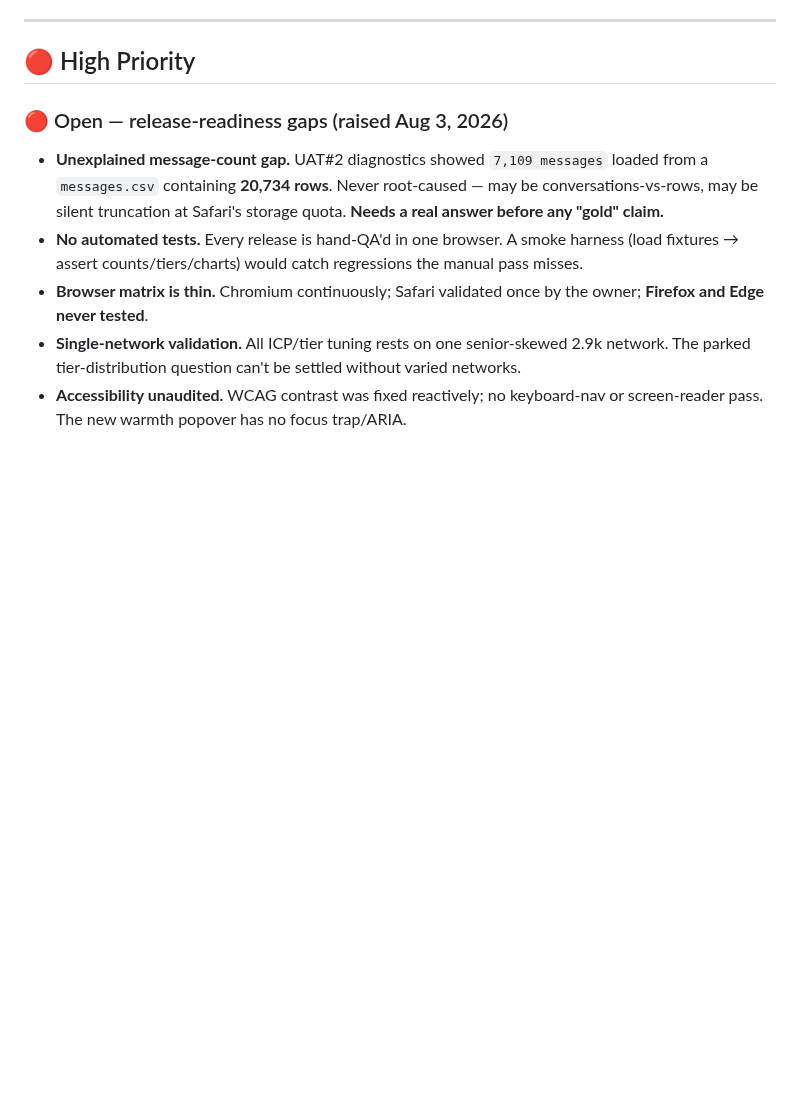
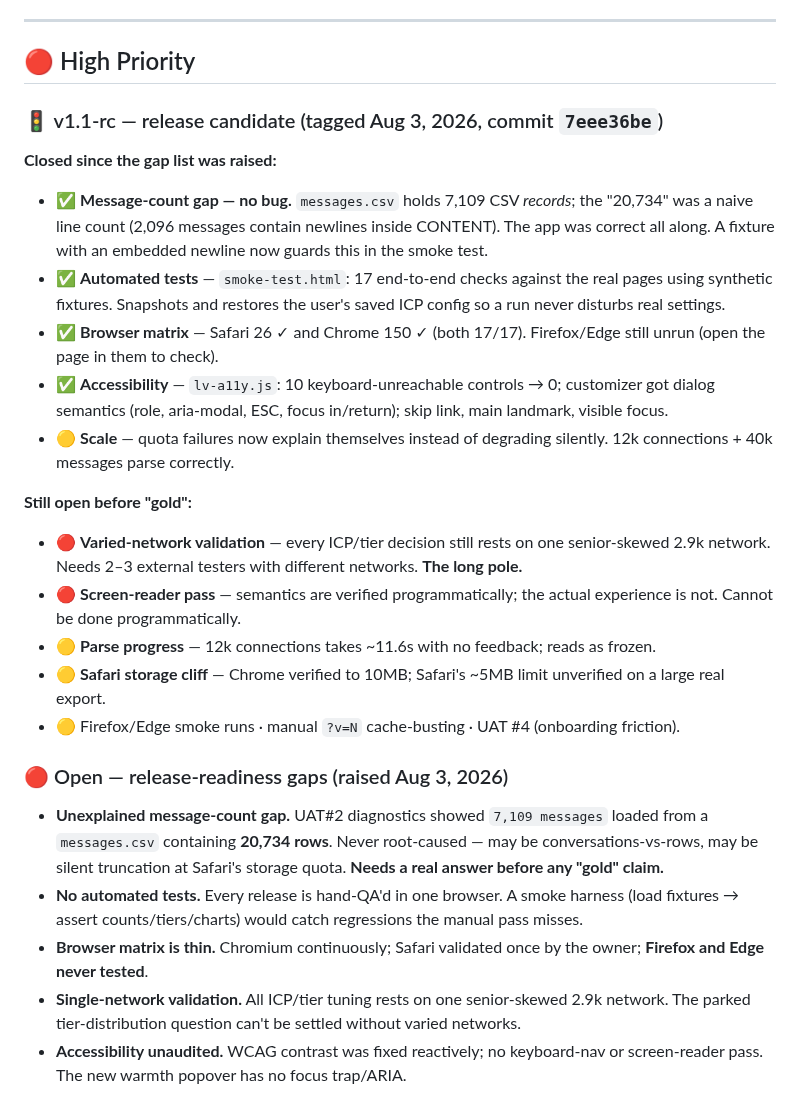
Before and after one commit to rsharma-oss/LinkedIn-outreach-tool, a Markdown page: BACKLOG.md, the part around the change. GitHub-like rendering; blank space fills up the shorter version.

Commit message:
docs: v1.1-rc status — blockers closed (message gap non-issue, smoke harness, Safari+Chrome green, a11y pass, graceful quota) and what still stands before gold

```diff
--- a/BACKLOG.md
+++ b/BACKLOG.md
@@ -31,6 +31,22 @@ _Last updated: August 3, 2026_
 ---
 
 ## 🔴 High Priority
+
+### 🚦 v1.1-rc — release candidate (tagged Aug 3, 2026, commit `7eee36be`)
+
+**Closed since the gap list was raised:**
+- ✅ **Message-count gap — no bug.** `messages.csv` holds 7,109 CSV *records*; the "20,734" was a naive line count (2,096 messages contain newlines inside CONTENT). The app was correct all along. A fixture with an embedded newline now guards this in the smoke test.
+- ✅ **Automated tests** — `smoke-test.html`: 17 end-to-end checks against the real pages using synthetic fixtures. Snapshots and restores the user's saved ICP config so a run never disturbs real settings.
+- ✅ **Browser matrix** — Safari 26 ✓ and Chrome 150 ✓ (both 17/17). Firefox/Edge still unrun (open the page in them to check).
+- ✅ **Accessibility** — `lv-a11y.js`: 10 keyboard-unreachable controls → 0; customizer got dialog semantics (role, aria-modal, ESC, focus in/return); skip link, main landmark, visible focus.
+- 🟡 **Scale** — quota failures now explain themselves instead of degrading silently. 12k connections + 40k messages parse correctly.
+
+**Still open before "gold":**
+- 🔴 **Varied-network validation** — every ICP/tier decision still rests on one senior-skewed 2.9k network. Needs 2–3 external testers with different networks. **The long pole.**
+- 🔴 **Screen-reader pass** — semantics are verified programmatically; the actual experience is not. Cannot be done programmatically.
+- 🟡 **Parse progress** — 12k connections takes ~11.6s with no feedback; reads as frozen.
+- 🟡 **Safari storage cliff** — Chrome verified to 10MB; Safari's ~5MB limit unverified on a large real export.
+- 🟡 Firefox/Edge smoke runs · manual `?v=N` cache-busting · UAT #4 (onboarding friction).
 
 ### 🔴 Open — release-readiness gaps (raised Aug 3, 2026)
 - **Unexplained message-count gap.** UAT#2 diagnostics showed `7,109 messages` loaded from a `messages.csv` containing **20,734 rows**. Never root-caused — may be conversations-vs-rows, may be silent truncation at Safari's storage quota. **Needs a real answer before any "gold" claim.**
```
